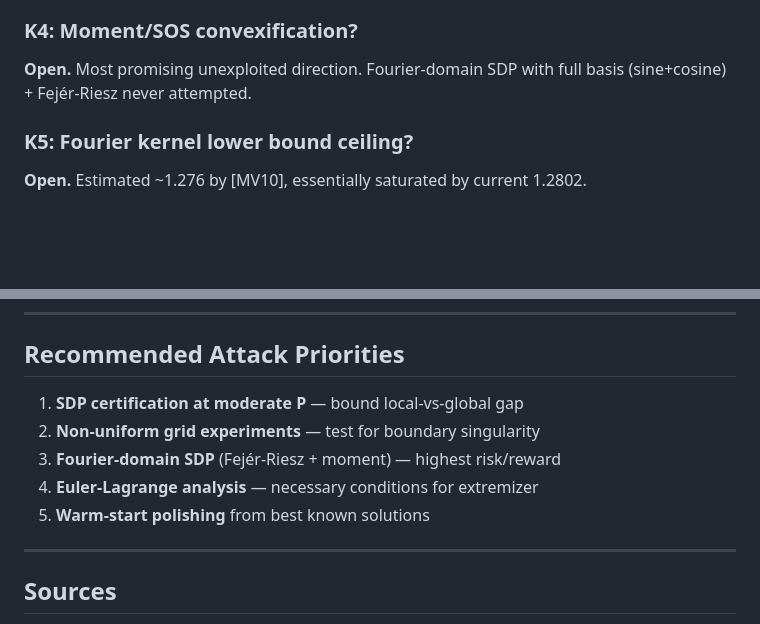
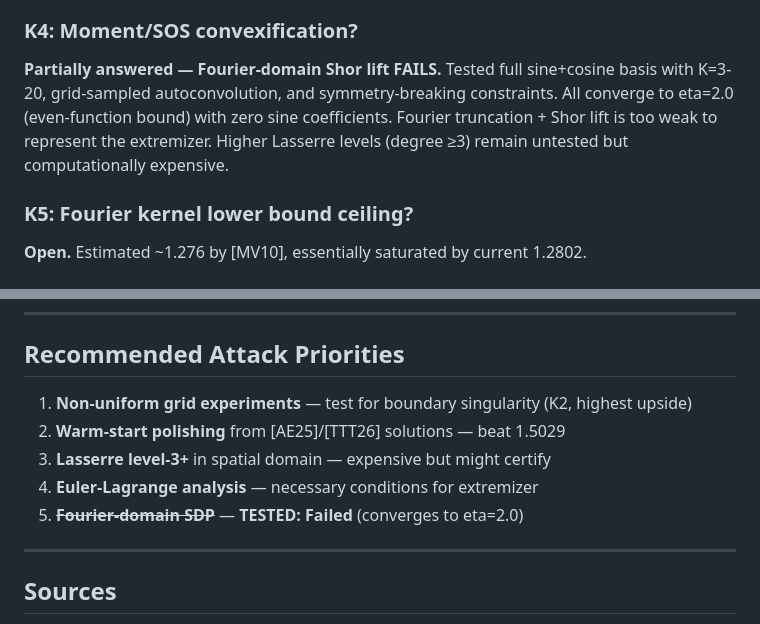
Before and after one commit to AndreiPiterbarg/sidon-autocorrelation, a Markdown page: prev_attempts/results.md, 2 parts joined by grey strips. GitHub-like rendering; blank space fills up the shorter version.

Commit message:
did some exploration of k4

```diff
--- a/prev_attempts/results.md
+++ b/prev_attempts/results.md
@@ -86,7 +86,7 @@ Cross-pollination (r9) did not improve: P=750 gave 1.5076, P=1000 gave 1.5066, P
 **Resolved — NO.** Shor+RLT gives $2P/(2P-1) \to 1$. Full-rank $X^*$ at every P. Structural, not numerical. Lasserre-2 helps at P≤4 but not at practical sizes.
 
 ### K4: Moment/SOS convexification?
-**Open.** Most promising unexploited direction. Fourier-domain SDP with full basis (sine+cosine) + Fejér-Riesz never attempted.
+**Partially answered — Fourier-domain Shor lift FAILS.** Tested full sine+cosine basis with K=3-20, grid-sampled autoconvolution, and symmetry-breaking constraints. All converge to eta=2.0 (even-function bound) with zero sine coefficients. Fourier truncation + Shor lift is too weak to represent the extremizer. Higher Lasserre levels (degree ≥3) remain untested but computationally expensive.
 
 ### K5: Fourier kernel lower bound ceiling?
 **Open.** Estimated ~1.276 by [MV10], essentially saturated by current 1.2802.
@@ -109,11 +109,11 @@ Cross-pollination (r9) did not improve: P=750 gave 1.5076, P=1000 gave 1.5066, P
 
 ## Recommended Attack Priorities
 
-1. **SDP certification at moderate P** — bound local-vs-global gap
-2. **Non-uniform grid experiments** — test for boundary singularity
-3. **Fourier-domain SDP** (Fejér-Riesz + moment) — highest risk/reward
+1. **Non-uniform grid experiments** — test for boundary singularity (K2, highest upside)
+2. **Warm-start polishing** from [AE25]/[TTT26] solutions — beat 1.5029
+3. **Lasserre level-3+** in spatial domain — expensive but might certify
 4. **Euler-Lagrange analysis** — necessary conditions for extremizer
-5. **Warm-start polishing** from best known solutions
+5. ~~**Fourier-domain SDP**~~ — **TESTED: Failed** (converges to eta=2.0)
 
 ---
 
```
